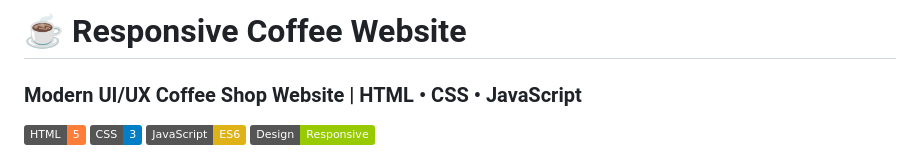
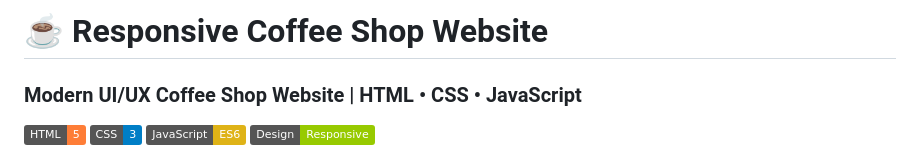
Before and after one commit to Dinesha94/Coffee-Shop-Website, a Markdown page: README.md, the part around the change. GitHub-like rendering; badges without logos.

Commit message:
Update project title in README

```diff
--- a/README.md
+++ b/README.md
@@ -1,4 +1,4 @@
-# ☕ Responsive Coffee Website
+# ☕ Responsive Coffee Shop Website
 ### Modern UI/UX Coffee Shop Website | HTML • CSS • JavaScript
 
 ![HTML](https://img.shields.io/badge/HTML-5-orange)
```
